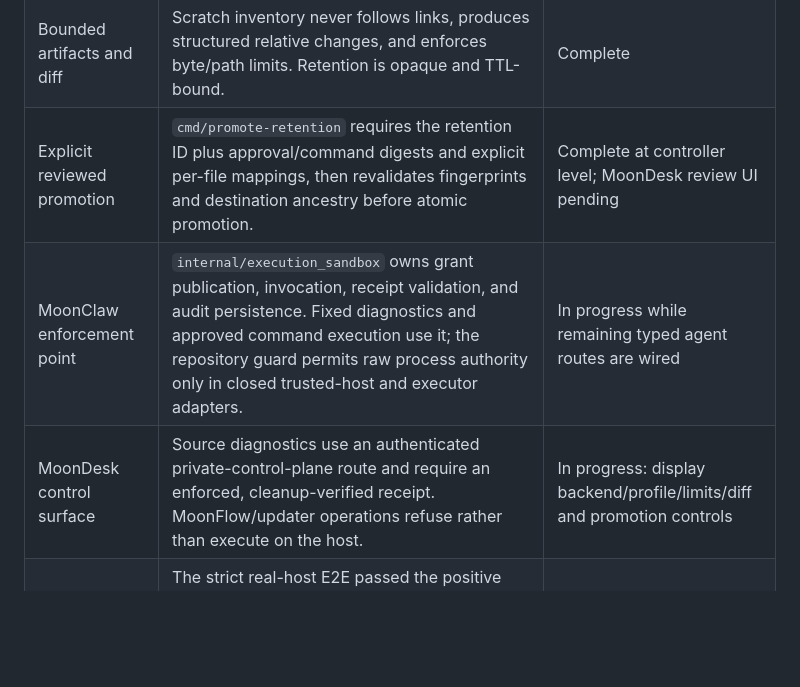
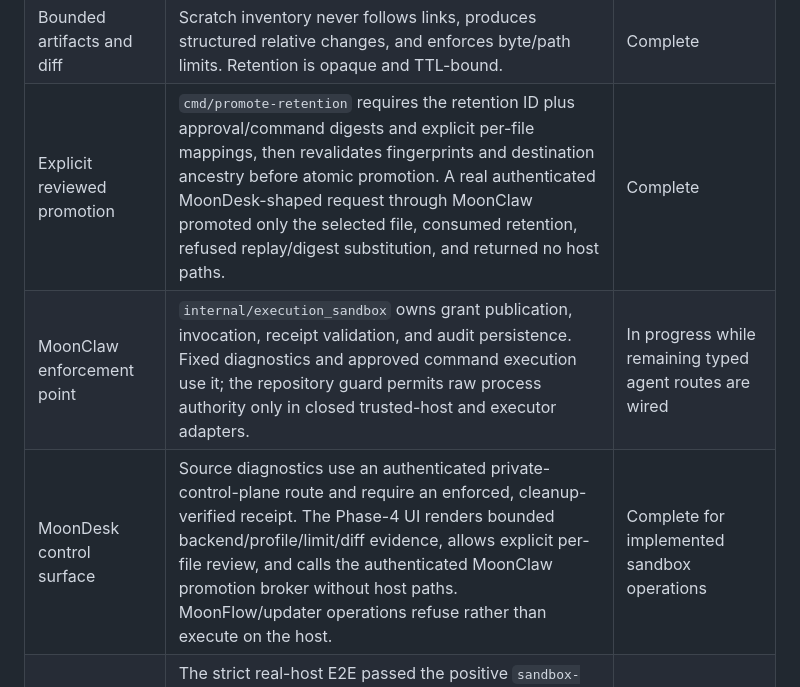
Before and after one commit to vectie/moonfort, a Markdown page: docs/COMPLETION_AUDIT.md, the part around the change. Drawn GitHub-style; blank space fills up the shorter version.

Commit message:
record cross-repository promotion proof

```diff
--- a/docs/COMPLETION_AUDIT.md
+++ b/docs/COMPLETION_AUDIT.md
@@ -18,9 +18,9 @@ claims.
 | No silent fallback | Backend probes are behavioral. Missing, degraded-without-opt-in, malformed, or unverifiable enforcement returns a refusal. MoonClaw and MoonDesk boundary guards reject new raw production process authority. | Complete |
 | Lifecycle | `start`, `exec`, `stop`, `reset`, and `snapshot` are represented by the sandbox lifecycle; AEN also supports pause/resume/fork. Receipts bind terminal state and cleanup. | Complete at contract level; AEN deployment proof required |
 | Bounded artifacts and diff | Scratch inventory never follows links, produces structured relative changes, and enforces byte/path limits. Retention is opaque and TTL-bound. | Complete |
-| Explicit reviewed promotion | `cmd/promote-retention` requires the retention ID plus approval/command digests and explicit per-file mappings, then revalidates fingerprints and destination ancestry before atomic promotion. | Complete at controller level; MoonDesk review UI pending |
+| Explicit reviewed promotion | `cmd/promote-retention` requires the retention ID plus approval/command digests and explicit per-file mappings, then revalidates fingerprints and destination ancestry before atomic promotion. A real authenticated MoonDesk-shaped request through MoonClaw promoted only the selected file, consumed retention, refused replay/digest substitution, and returned no host paths. | Complete |
 | MoonClaw enforcement point | `internal/execution_sandbox` owns grant publication, invocation, receipt validation, and audit persistence. Fixed diagnostics and approved command execution use it; the repository guard permits raw process authority only in closed trusted-host and executor adapters. | In progress while remaining typed agent routes are wired |
-| MoonDesk control surface | Source diagnostics use an authenticated private-control-plane route and require an enforced, cleanup-verified receipt. MoonFlow/updater operations refuse rather than execute on the host. | In progress: display backend/profile/limits/diff and promotion controls |
+| MoonDesk control surface | Source diagnostics use an authenticated private-control-plane route and require an enforced, cleanup-verified receipt. The Phase-4 UI renders bounded backend/profile/limit/diff evidence, allows explicit per-file review, and calls the authenticated MoonClaw promotion broker without host paths. MoonFlow/updater operations refuse rather than execute on the host. | Complete for implemented sandbox operations |
 | Local macOS proof | The strict real-host E2E passed the positive `sandbox-exec` branch: canonical mutation was denied, scratch diff/retention and output limiting succeeded, digests matched, cleanup was verified, and replay was refused. The command output and strict CI contract are recorded in `LOCAL_BACKEND_EVIDENCE.md`. | Complete for the supported local backend |
 | Local Linux proof | The strict Ubuntu 22.04 CI job passed the positive bubblewrap branch on revision `83eae7f`: private mount/network namespaces, scratch-only mutation, bounded output, structured diff/retention, cleanup, and replay refusal. Receipts disclose `nested-user-namespaces` as unverified on baseline bubblewrap. Ubuntu 24.04 AppArmor incompatibility refuses closed. | Complete for the supported local backend |
 | Strong microVM proof | A real AEN deployment must provision the exact current MoonBook, independently attest immutable image/workspace/tool/profile identity and limits, execute a hostile fixture, return a bounded diff, and verify VM cleanup. Fake transport metadata is insufficient. | External proof required after implementation |
```
Also changed, not shown: docs/CROSS_REPO_PROMOTION_EVIDENCE.md (added, +23 -0 lines).
